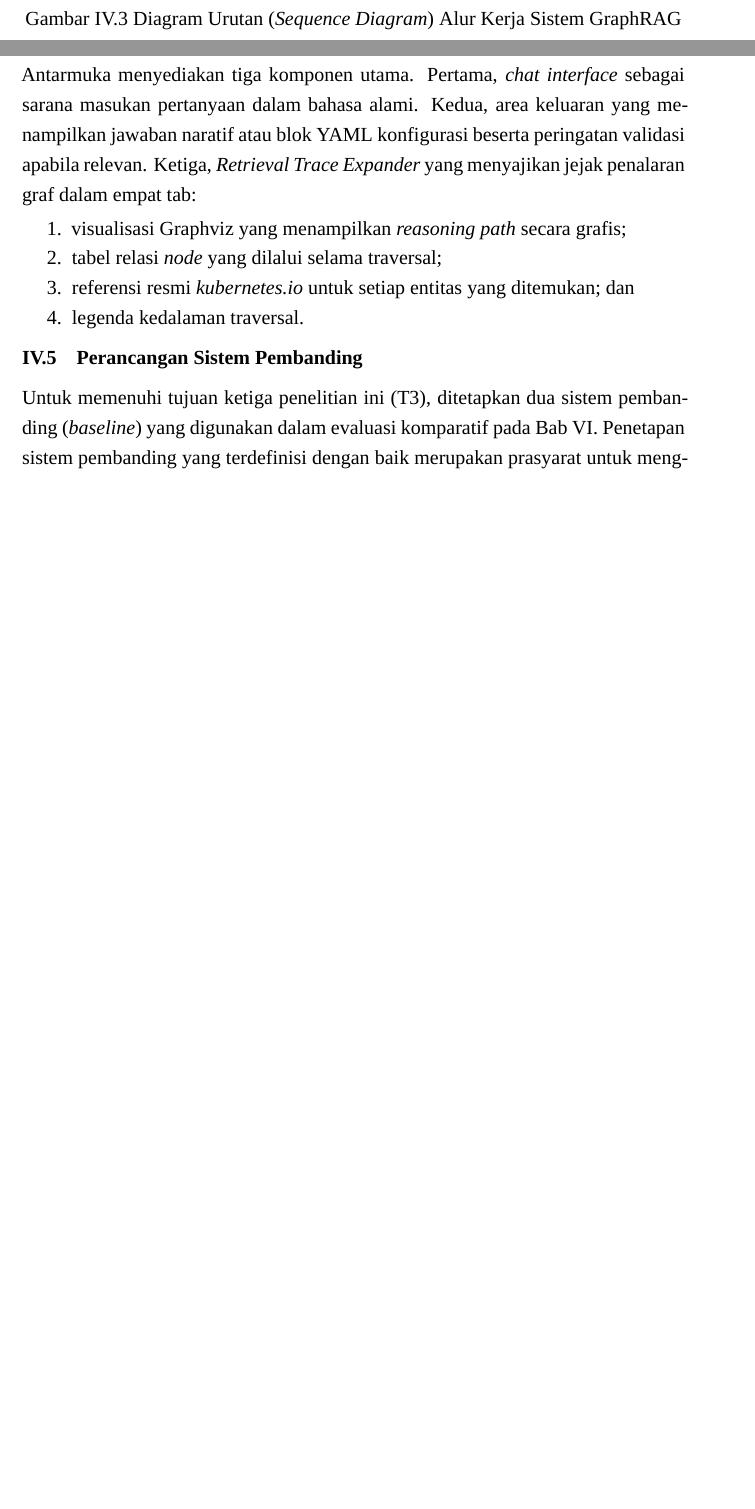
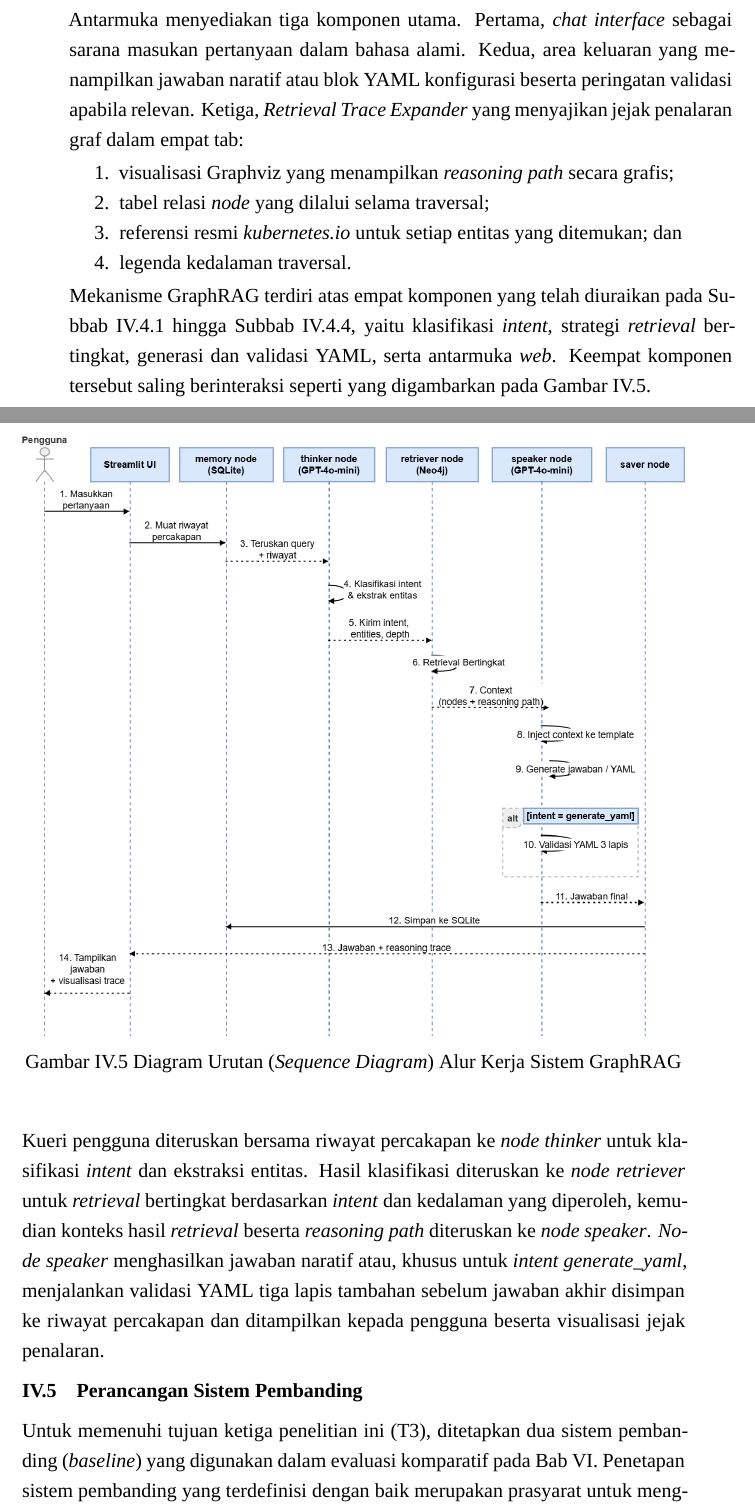
Before and after one commit to jijiau/Tugas-Akhir-GraphRAG-Kubernetes, a LaTeX thesis (docs/TA-STI-template-1.0/TA.tex, which reads docs/TA-STI-template-1.0/Bab IV - Perancangan.tex): two parts of pages 76 and 82 of 188 before the commit and two parts of pages 81 and 82 of 190 after it, joined at a grey line, cut so that both start at the same text, the shorter picture padded with empty space. Compiled offline with XeLaTeX; a missing font is replaced by an installed copy or a similar font.

Commit message:
docs(bab4): pindahkan sequence diagram ke akhir subbab mekanisme GraphRAG
Architecture Diagram dan Sequence Diagram sebelumnya ditumpuk berurutan
di §4.2 tanpa narasi pemisah, dan Sequence Diagram muncul sebelum
node thinker/retriever/speaker dijelaskan sehingga pembaca belum
mengenal aktor-aktornya.

- §4.2: Architecture Diagram tetap, ditambah interpretasi singkat
  (3 bagian diagram -> 3 section berikutnya)
- §4.4 (akhir, sebelum Sistem Pembanding): Sequence Diagram dipindah
  ke sini sebagai rangkuman keempat komponen mekanisme yang baru
  selesai dijelaskan, dilengkapi paragraf alur thinker->retriever->speaker

Compile: 192 halaman, exit 0, label figure resolve (IV.2, IV.5)

```diff
--- a/docs/TA-STI-template-1.0/Bab IV - Perancangan.tex
+++ b/docs/TA-STI-template-1.0/Bab IV - Perancangan.tex
@@ -69,3 +62,0 @@ secara kronologis dari masukan pengguna hingga keluaran akhir.
-    \caption{Diagram Urutan (\textit{Sequence Diagram}) Alur Kerja Sistem GraphRAG}
-    \label{fig:sequence_diagram}
-\end{figure}
@@ -283,6 +279,31 @@ Ketiga, \textit{Retrieval Trace Expander} yang menyajikan jejak penalaran graf d
     \item legenda kedalaman traversal.
 \end{enumerate}
 
+Mekanisme GraphRAG terdiri atas empat komponen yang telah diuraikan pada
+Subbab~\ref{subsec:klasifikasi-intent} hingga Subbab~\ref{subsec:perancangan-antarmuka},
+yaitu klasifikasi \textit{intent}, strategi \textit{retrieval} bertingkat,
+generasi dan validasi YAML, serta antarmuka \textit{web}. Keempat komponen
+tersebut saling berinteraksi seperti yang digambarkan pada
+Gambar~\ref{fig:sequence_diagram}.
+
+\begin{figure}[H]
+    \centering
+    \captionsetup{justification=centering}
+    \includegraphics[width=1.00\textwidth]{images/Seq-High.png}
+    \caption{Diagram Urutan (\textit{Sequence Diagram}) Alur Kerja Sistem GraphRAG}
+    \label{fig:sequence_diagram}
+\end{figure}
+
+Kueri pengguna diteruskan bersama riwayat percakapan ke \textit{node thinker}
+untuk klasifikasi \textit{intent} dan ekstraksi entitas. Hasil klasifikasi
+diteruskan ke \textit{node retriever} untuk \textit{retrieval} bertingkat
+berdasarkan \textit{intent} dan kedalaman yang diperoleh, kemudian konteks
+hasil \textit{retrieval} beserta \textit{reasoning path} diteruskan ke
+\textit{node speaker}. \textit{Node speaker} menghasilkan jawaban naratif atau,
+khusus untuk \textit{intent generate\_yaml}, menjalankan validasi YAML tiga
+lapis tambahan sebelum jawaban akhir disimpan ke riwayat percakapan dan
+ditampilkan kepada pengguna beserta visualisasi jejak penalaran.
+
 % ------------------------------------------------------------------
 \section{Perancangan Sistem Pembanding}
 \label{sec:perancangan-baseline}
```
Also changed, not shown: docs/TA-STI-template-1.0/Bab IV - Perancangan.tex (15 more changed lines), 8 other files.
